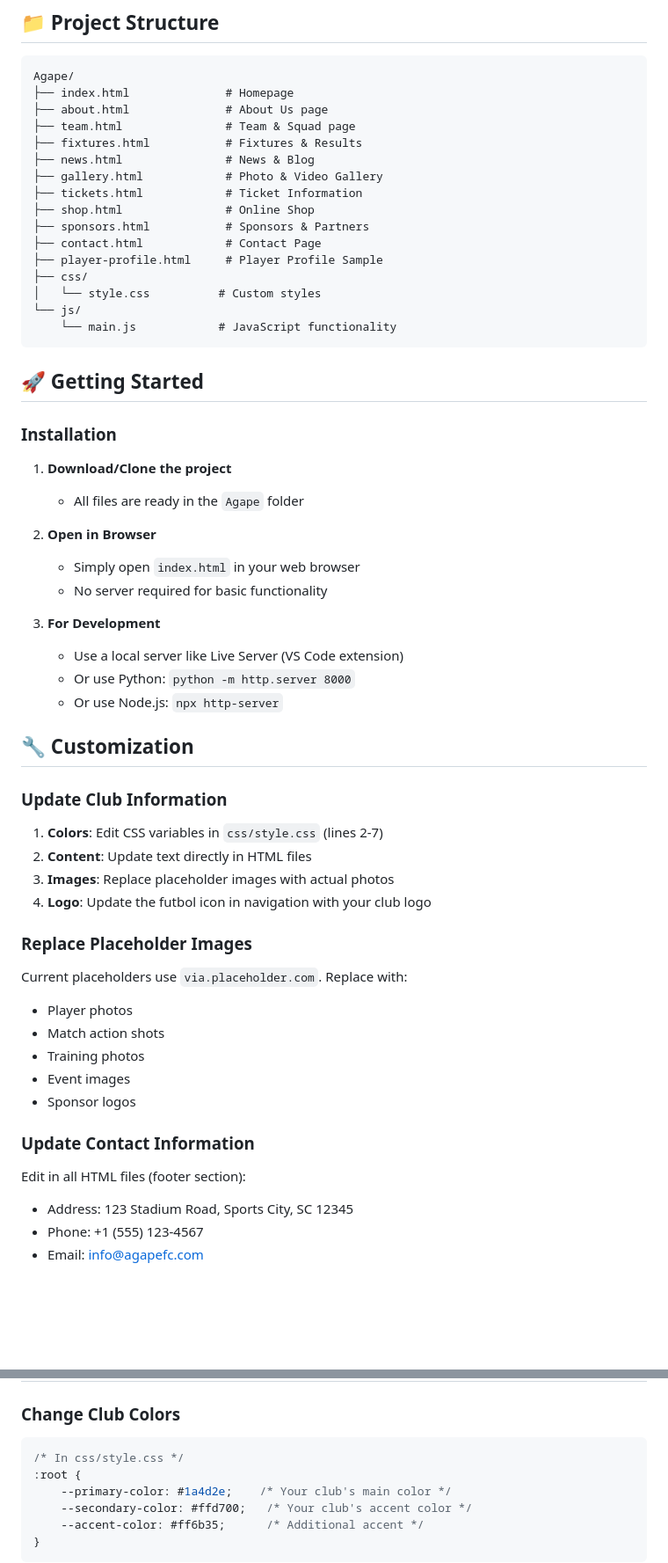
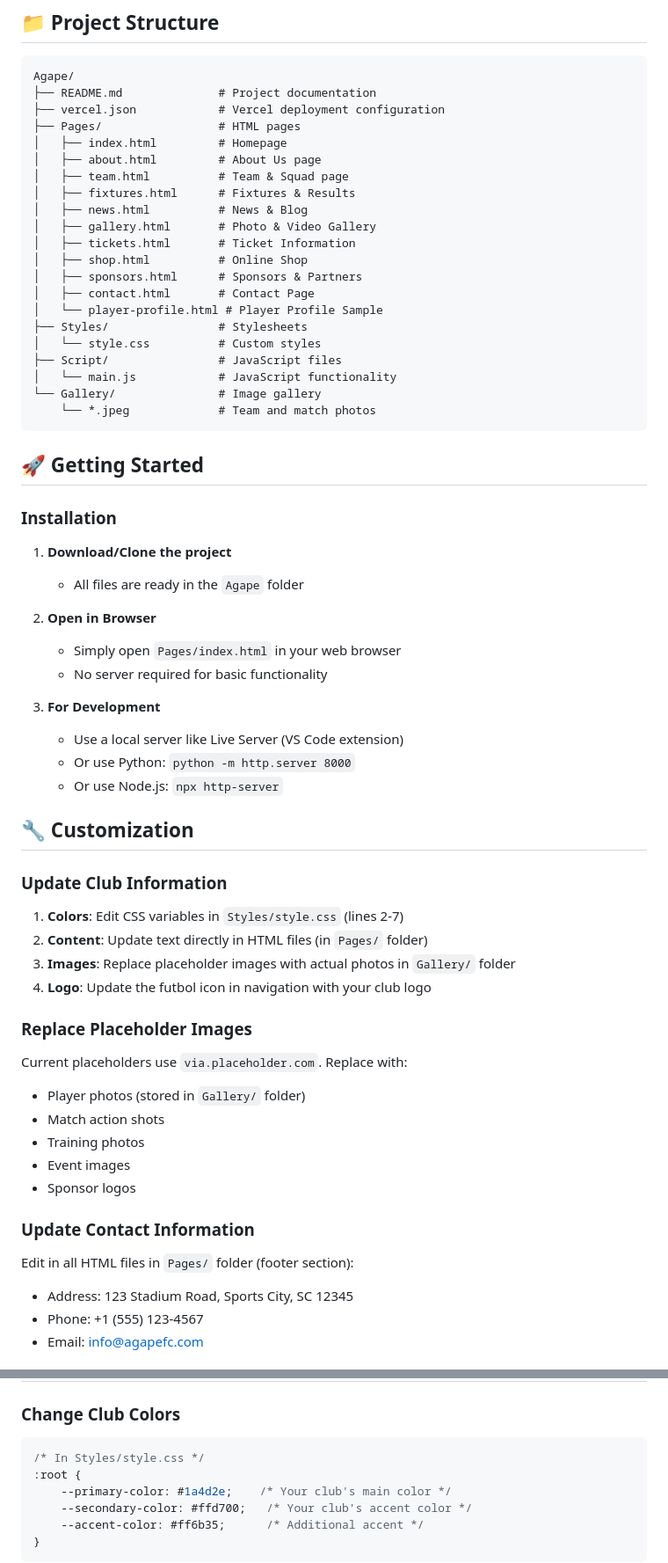
Before and after one commit to Antech-greyhat/Agape, a Markdown page: README.md, 2 parts joined by grey strips. Shown at 88% size. Rendered like a GitHub page; blank space fills up the shorter version.

Commit message:
modified readme new structure

````diff
--- a/README.md
+++ b/README.md
@@ -52,21 +52,26 @@ A fully responsive, modern multipage website for AGAPE FC football club. Built w
 
 ```
 Agape/
-├── index.html              # Homepage
-├── about.html              # About Us page
-├── team.html               # Team & Squad page
-├── fixtures.html           # Fixtures & Results
-├── news.html               # News & Blog
-├── gallery.html            # Photo & Video Gallery
-├── tickets.html            # Ticket Information
-├── shop.html               # Online Shop
-├── sponsors.html           # Sponsors & Partners
-├── contact.html            # Contact Page
-├── player-profile.html     # Player Profile Sample
-├── css/
+├── README.md              # Project documentation
+├── vercel.json            # Vercel deployment configuration
+├── Pages/                 # HTML pages
+│   ├── index.html         # Homepage
+│   ├── about.html         # About Us page
+│   ├── team.html          # Team & Squad page
+│   ├── fixtures.html      # Fixtures & Results
+│   ├── news.html          # News & Blog
+│   ├── gallery.html       # Photo & Video Gallery
+│   ├── tickets.html       # Ticket Information
+│   ├── shop.html          # Online Shop
+│   ├── sponsors.html      # Sponsors & Partners
+│   ├── contact.html       # Contact Page
+│   └── player-profile.html # Player Profile Sample
+├── Styles/                # Stylesheets
 │   └── style.css          # Custom styles
-└── js/
-    └── main.js            # JavaScript functionality
+├── Script/                # JavaScript files
+│   └── main.js            # JavaScript functionality
+└── Gallery/               # Image gallery
+    └── *.jpeg             # Team and match photos
 ```
 
 ## 🚀 Getting Started
@@ -77,7 +82,7 @@ Agape/
    - All files are ready in the `Agape` folder
 
 2. **Open in Browser**
-   - Simply open `index.html` in your web browser
+   - Simply open `Pages/index.html` in your web browser
    - No server required for basic functionality
 
 3. **For Development**
@@ -88,21 +93,21 @@ Agape/
 ## 🔧 Customization
 
 ### Update Club Information
-1. **Colors**: Edit CSS variables in `css/style.css` (lines 2-7)
-2. **Content**: Update text directly in HTML files
-3. **Images**: Replace placeholder images with actual photos
+1. **Colors**: Edit CSS variables in `Styles/style.css` (lines 2-7)
+2. **Content**: Update text directly in HTML files (in `Pages/` folder)
+3. **Images**: Replace placeholder images with actual photos in `Gallery/` folder
 4. **Logo**: Update the futbol icon in navigation with your club logo
 
 ### Replace Placeholder Images
 Current placeholders use `via.placeholder.com`. Replace with:
-- Player photos
+- Player photos (stored in `Gallery/` folder)
 - Match action shots
 - Training photos
 - Event images
 - Sponsor logos
 
 ### Update Contact Information
-Edit in all HTML files (footer section):
+Edit in all HTML files in `Pages/` folder (footer section):
 - Address: 123 Stadium Road, Sports City, SC 12345
 - Phone: +1 (555) 123-4567
 - Email: info@agapefc.com
@@ -181,7 +186,7 @@ Each page includes:
 
 ### Change Club Colors
 ```css
-/* In css/style.css */
+/* In Styles/style.css */
 :root {
     --primary-color: #1a4d2e;    /* Your club's main color */
     --secondary-color: #ffd700;   /* Your club's accent color */
````
